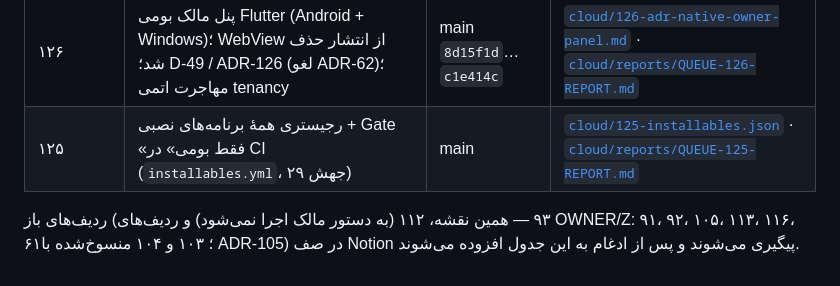
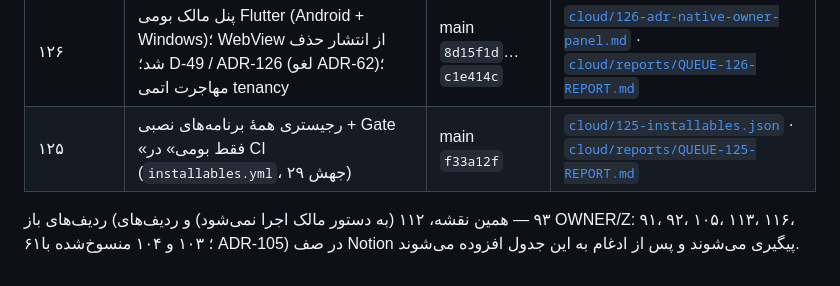
Before and after one commit to rezaa2544/payesh.local, a Markdown page: docs/REPOSITORY_MAP.md, the part around the change. Rendered like a GitHub page.

Commit message:
docs(queue): ردیف ۱۲۵ — شناسهٔ اجراهای CI

```diff
--- a/docs/REPOSITORY_MAP.md
+++ b/docs/REPOSITORY_MAP.md
@@ -156,6 +156,6 @@
 | ۹۴ | سند طراحی نصب و آنبوردینگ (نمودار جریان، سه خطا، فاصله‌های G1–G6، O‑21) | #215 → `adab4f1` | [`cloud/94-onboarding-design.md`](cloud/94-onboarding-design.md) |
 | ۱۲۰ | بستهٔ استقرار Gateway چندمستأجری + پیش‌بررسی + `admin.cjs` + selfcheck + راهنمای مالک [S] (اجرای [M] منتظر ۱۱۶) | #218 → `1d34add` | [`cloud/120-gateway-bundle.md`](cloud/120-gateway-bundle.md) |
 | ۱۲۶ | پنل مالک بومی Flutter (Android + Windows)؛ WebView از انتشار حذف شد؛ D‑49 / ADR‑126 (لغو ADR‑62)؛ مهاجرت اتمی tenancy | main `8d15f1d`…`c1e414c` | [`cloud/126-adr-native-owner-panel.md`](cloud/126-adr-native-owner-panel.md) · [`cloud/reports/QUEUE-126-REPORT.md`](cloud/reports/QUEUE-126-REPORT.md) |
-| ۱۲۵ | رجیستری همهٔ برنامه‌های نصبی + Gate «فقط بومی» در CI (`installables.yml`، ۲۹ جهش) | main | [`cloud/125-installables.json`](cloud/125-installables.json) · [`cloud/reports/QUEUE-125-REPORT.md`](cloud/reports/QUEUE-125-REPORT.md) |
+| ۱۲۵ | رجیستری همهٔ برنامه‌های نصبی + Gate «فقط بومی» در CI (`installables.yml`، ۲۹ جهش) | main `f33a12f` | [`cloud/125-installables.json`](cloud/125-installables.json) · [`cloud/reports/QUEUE-125-REPORT.md`](cloud/reports/QUEUE-125-REPORT.md) |
 
 ردیف‌های باز (۹۳ — همین نقشه، ۱۱۲ (به دستور مالک اجرا نمی‌شود) و ردیف‌های OWNER/Z: ۹۱، ۹۲، ۱۰۵، ۱۱۳، ۱۱۶، ۶۱؛ ۱۰۳ و ۱۰۴ منسوخ‌شده با ADR‑105) در صف Notion پیگیری می‌شوند و پس از ادغام به این جدول افزوده می‌شوند.
```
Also changed, not shown: 2 other files.
